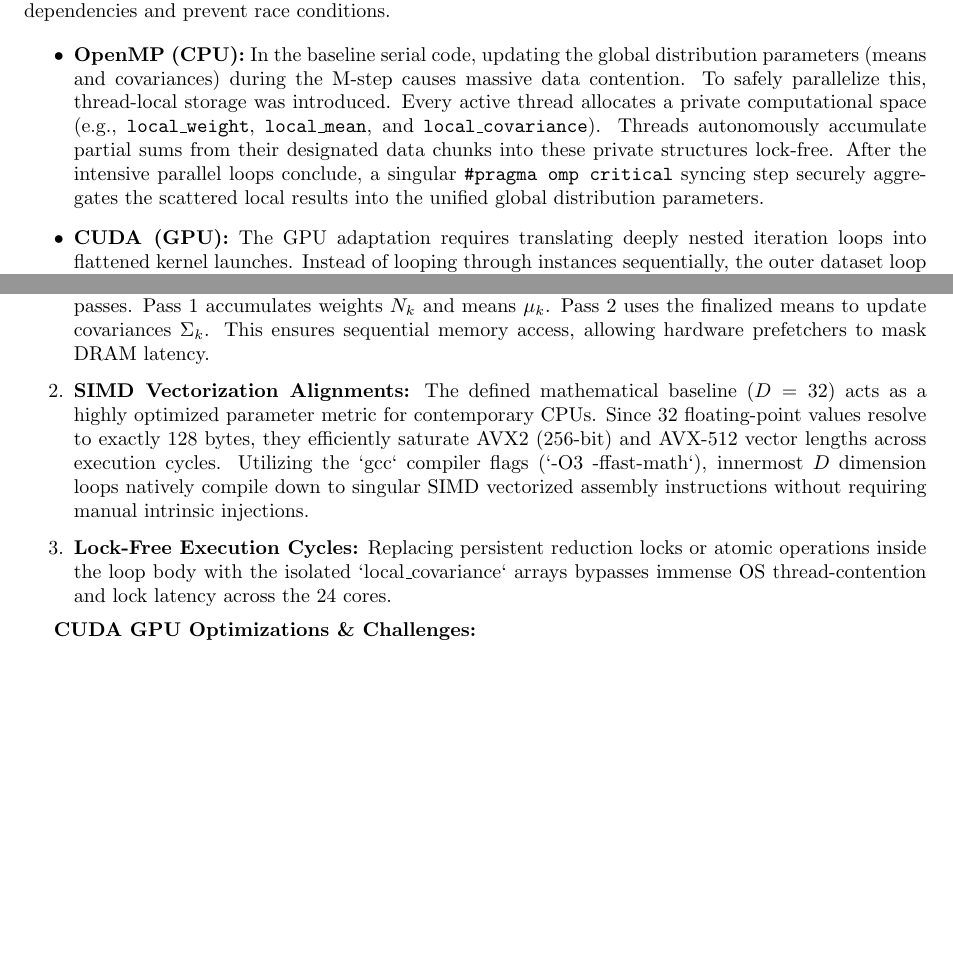
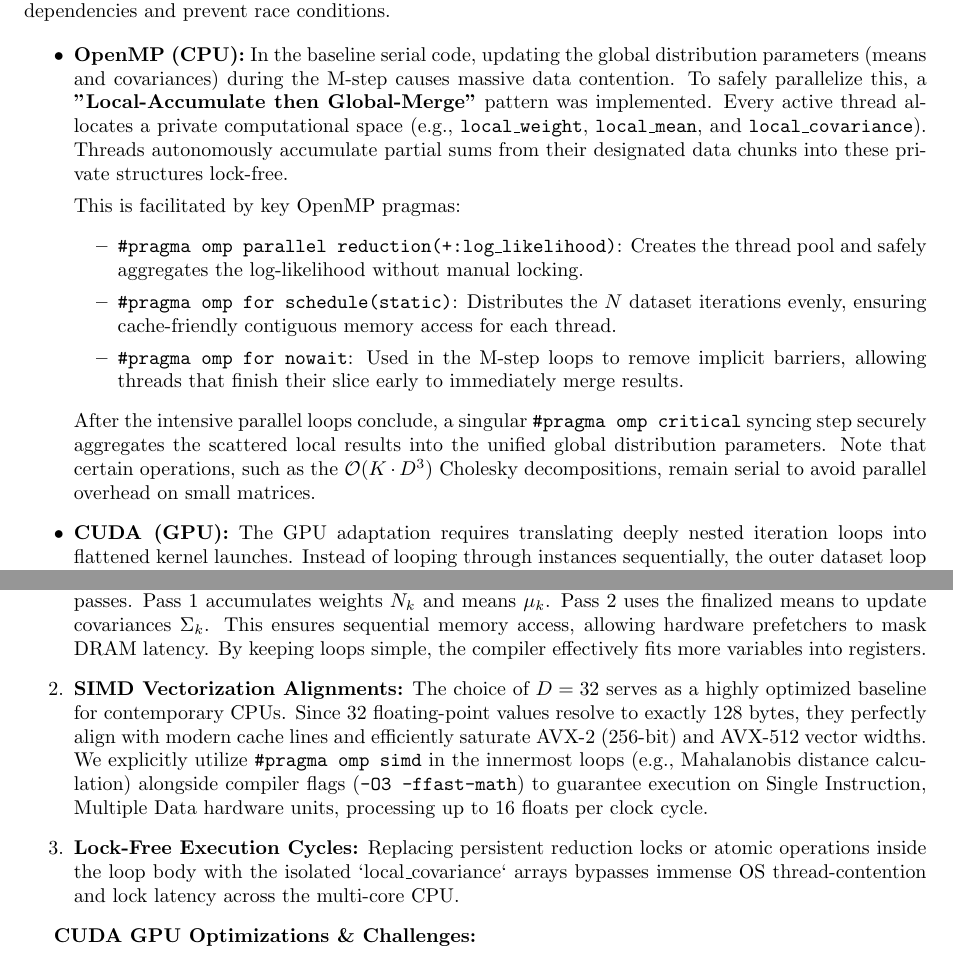
Before and after one commit to KohkiHatori/GMM-Optimization, a LaTeX document (report/report_template.tex): two parts of pages 4 and 5 of 10, joined at a grey line, cut so that both start at the same text, the shorter picture padded with empty space. Compiled offline with pdfLaTeX.

Commit message:
Update final report with OpenMP pragmas and implementation details

```diff
--- a/report/report_template.tex
+++ b/report/report_template.tex
@@ -101,7 +101,16 @@ This sequential read pattern is highly cache-friendly. Modern CPU hardware prefe
 To transition the serial algorithm into parallel applications capable of producing mathematically identical results asynchronously, several macro structural modifications were enacted to resolve deep-seated data dependencies and prevent race conditions.
 
 \begin{itemize}
-    \item \textbf{OpenMP (CPU):} In the baseline serial code, updating the global distribution parameters (means and covariances) during the M-step causes massive data contention. To safely parallelize this, thread-local storage was introduced. Every active thread allocates a private computational space (e.g., \texttt{local\_weight}, \texttt{local\_mean}, and \texttt{local\_covariance}). Threads autonomously accumulate partial sums from their designated data chunks into these private structures lock-free. After the intensive parallel loops conclude, a singular \texttt{\#pragma omp critical} syncing step securely aggregates the scattered local results into the unified global distribution parameters.
+    \item \textbf{OpenMP (CPU):} In the baseline serial code, updating the global distribution parameters (means and covariances) during the M-step causes massive data contention. To safely parallelize this, a \textbf{"Local-Accumulate then Global-Merge"} pattern was implemented. Every active thread allocates a private computational space (e.g., \texttt{local\_weight}, \texttt{local\_mean}, and \texttt{local\_covariance}). Threads autonomously accumulate partial sums from their designated data chunks into these private structures lock-free.
+
+    This is facilitated by key OpenMP pragmas:
+    \begin{itemize}
+        \item \texttt{\#pragma omp parallel reduction(+:log\_likelihood)}: Creates the thread pool and safely aggregates the log-likelihood without manual locking.
+        \item \texttt{\#pragma omp for schedule(static)}: Distributes the $N$ dataset iterations evenly, ensuring cache-friendly contiguous memory access for each thread.
+        \item \texttt{\#pragma omp for nowait}: Used in the M-step loops to remove implicit barriers, allowing threads that finish their slice early to immediately merge results.
+    \end{itemize}
+    After the intensive parallel loops conclude, a singular \texttt{\#pragma omp critical} syncing step securely aggregates the scattered local results into the unified global distribution parameters. Note that certain operations, such as the $\mathcal{O}(K \cdot D^3)$ Cholesky decompositions, remain serial to avoid parallel overhead on small matrices.
+
     \item \textbf{CUDA (GPU):} The GPU adaptation requires translating deeply nested iteration loops into flattened kernel launches. Instead of looping through instances sequentially, the outer dataset loop iterating over $N$ is mapped to the GPU grid layout. Each CUDA thread calculates the probabilities and continuous responsibilities exclusively for a single assigned data point. To update the global parameters without memory corruption, the kernels rely on \texttt{atomicAdd()} operations to serialize concurrent floating-point additions effectively.
 \end{itemize}
 
@@ -118,9 +127,9 @@ Once parallel correctness was achieved, several underlying hardware optimization
 
 \textbf{OpenMP CPU Optimizations:}
 \begin{enumerate}
-    \item \textbf{Two-Pass Accumulator Strategy:} To maximize cache locality, the M-step is split into two passes. Pass 1 accumulates weights $N_k$ and means $\mu_k$. Pass 2 uses the finalized means to update covariances $\Sigma_k$. This ensures sequential memory access, allowing hardware prefetchers to mask DRAM latency.
-    \item \textbf{SIMD Vectorization Alignments:} The defined mathematical baseline ($D=32$) acts as a highly optimized parameter metric for contemporary CPUs. Since 32 floating-point values resolve to exactly 128 bytes, they efficiently saturate AVX2 (256-bit) and AVX-512 vector lengths across execution cycles. Utilizing the `gcc` compiler flags (`-O3 -ffast-math`), innermost $D$ dimension loops natively compile down to singular SIMD vectorized assembly instructions without requiring manual intrinsic injections.
-    \item \textbf{Lock-Free Execution Cycles:} Replacing persistent reduction locks or atomic operations inside the loop body with the isolated `local\_covariance` arrays bypasses immense OS thread-contention and lock latency across the 24 cores.
+    \item \textbf{Two-Pass Accumulator Strategy:} To maximize cache locality, the M-step is split into two passes. Pass 1 accumulates weights $N_k$ and means $\mu_k$. Pass 2 uses the finalized means to update covariances $\Sigma_k$. This ensures sequential memory access, allowing hardware prefetchers to mask DRAM latency. By keeping loops simple, the compiler effectively fits more variables into registers.
+    \item \textbf{SIMD Vectorization Alignments:} The choice of $D=32$ serves as a highly optimized baseline for contemporary CPUs. Since 32 floating-point values resolve to exactly 128 bytes, they perfectly align with modern cache lines and efficiently saturate AVX-2 (256-bit) and AVX-512 vector widths. We explicitly utilize \texttt{\#pragma omp simd} in the innermost loops (e.g., Mahalanobis distance calculation) alongside compiler flags (\texttt{-O3 -ffast-math}) to guarantee execution on Single Instruction, Multiple Data hardware units, processing up to 16 floats per clock cycle.
+    \item \textbf{Lock-Free Execution Cycles:} Replacing persistent reduction locks or atomic operations inside the loop body with the isolated `local\_covariance` arrays bypasses immense OS thread-contention and lock latency across the multi-core CPU.
 \end{enumerate}
 
 \textbf{CUDA GPU Optimizations \& Challenges:}
```
